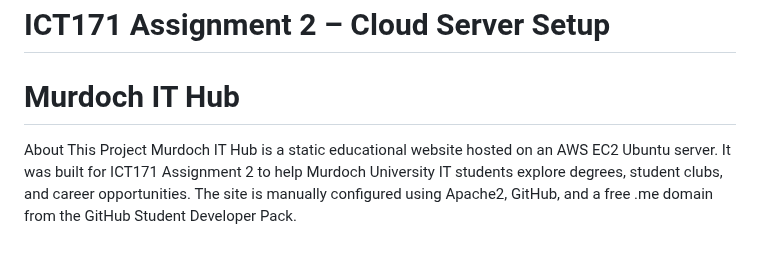
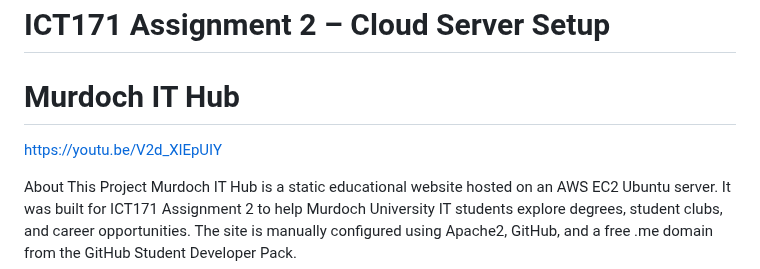
Before and after one commit to prajethsv/prajethsv.github.io, a Markdown page: README.md, the part around the change. GitHub-like rendering; blank space fills up the shorter version.

```diff
--- a/README.md
+++ b/README.md
@@ -1,5 +1,7 @@
 # ICT171 Assignment 2 – Cloud Server Setup
 # Murdoch IT Hub
+
+https://youtu.be/V2d_XlEpUIY
 
 About This Project
 Murdoch IT Hub is a static educational website hosted on an AWS EC2 Ubuntu server. It was built for ICT171 Assignment 2 to help Murdoch University IT students explore degrees, student clubs, and career opportunities. The site is manually configured using Apache2, GitHub, and a free .me domain from the GitHub Student Developer Pack.
```
